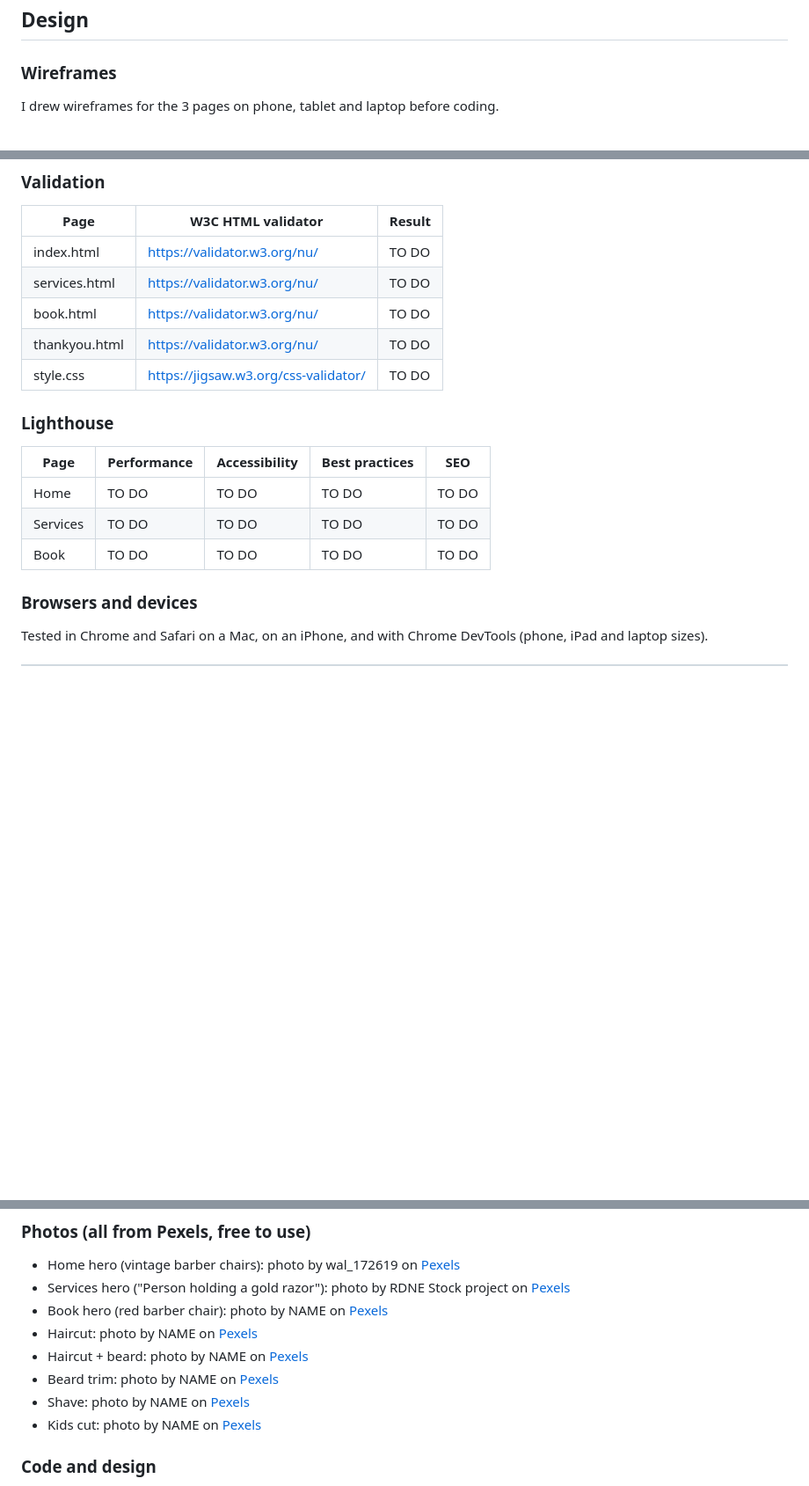
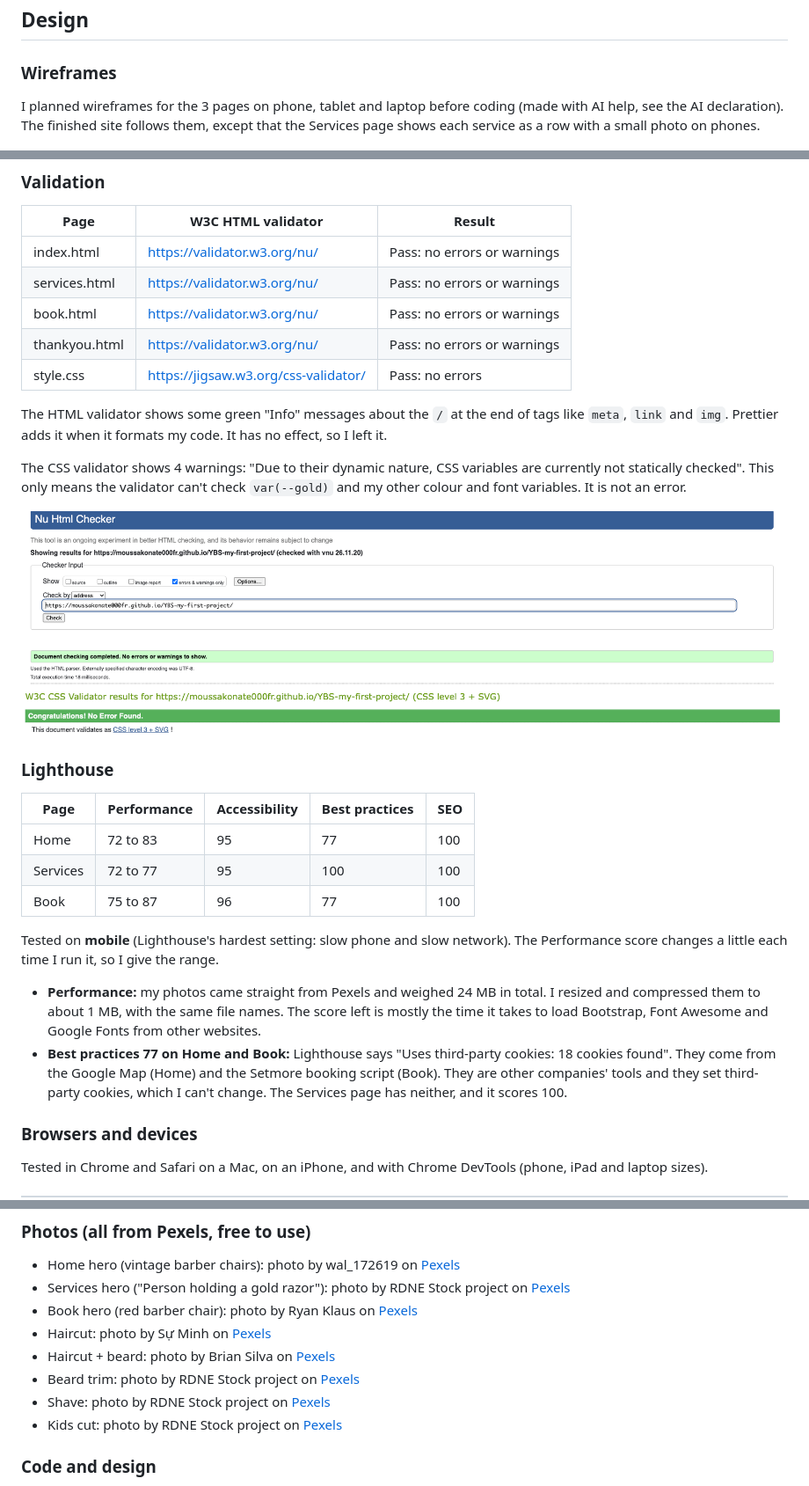
Before and after one commit to moussakonate000fr/YBS-my-first-project, a Markdown page: README.md, 3 parts joined by grey strips. Shown at 88% size. GitHub-like rendering; pictures changed too: assets/images/readme/w3c-css.png (added), assets/images/readme/w3c-html.png (added); blank space fills up the shorter version.

Commit message:
Finish README with screenshots and credits

```diff
--- a/README.md
+++ b/README.md
@@ -60,7 +60,7 @@ All 7 stories are in the **Done** column of the board.
 
 ### Wireframes
 
-I drew wireframes for the 3 pages on phone, tablet and laptop before coding.
+I planned wireframes for the 3 pages on phone, tablet and laptop before coding (made with AI help, see the AI declaration). The finished site follows them, except that the Services page shows each service as a row with a small photo on phones.
 
 ![Wireframes](assets/images/readme/wireframes.png)
 
@@ -181,19 +181,32 @@ The `access_key` in the form is **public by design**: it only says which inbox t
 
 | Page | W3C HTML validator | Result |
 |---|---|---|
-| index.html | https://validator.w3.org/nu/ | TO DO |
-| services.html | https://validator.w3.org/nu/ | TO DO |
-| book.html | https://validator.w3.org/nu/ | TO DO |
-| thankyou.html | https://validator.w3.org/nu/ | TO DO |
-| style.css | https://jigsaw.w3.org/css-validator/ | TO DO |
+| index.html | https://validator.w3.org/nu/ | Pass: no errors or warnings |
+| services.html | https://validator.w3.org/nu/ | Pass: no errors or warnings |
+| book.html | https://validator.w3.org/nu/ | Pass: no errors or warnings |
+| thankyou.html | https://validator.w3.org/nu/ | Pass: no errors or warnings |
+| style.css | https://jigsaw.w3.org/css-validator/ | Pass: no errors |
+
+The HTML validator shows some green "Info" messages about the `/` at the end of tags like `meta`, `link` and `img`. Prettier adds it when it formats my code. It has no effect, so I left it.
+
+The CSS validator shows 4 warnings: "Due to their dynamic nature, CSS variables are currently not statically checked". This only means the validator can't check `var(--gold)` and my other colour and font variables. It is not an error.
+
+![W3C HTML result](assets/images/readme/w3c-html.png)
+![W3C CSS result](assets/images/readme/w3c-css.png)
 
 ### Lighthouse
 
 | Page | Performance | Accessibility | Best practices | SEO |
 |---|---|---|---|---|
-| Home | TO DO | TO DO | TO DO | TO DO |
-| Services | TO DO | TO DO | TO DO | TO DO |
-| Book | TO DO | TO DO | TO DO | TO DO |
+| Home | 72 to 83 | 95 | 77 | 100 |
+| Services | 72 to 77 | 95 | 100 | 100 |
+| Book | 75 to 87 | 96 | 77 | 100 |
+
+Tested on **mobile** (Lighthouse's hardest setting: slow phone and slow network). The Performance score changes a little each time I run it, so I give the range.
+
+- **Performance:** my photos came straight from Pexels and weighed 24 MB in total. I resized and compressed them to about 1 MB, with the same file names. The score left is mostly the time it takes to load Bootstrap, Font Awesome and Google Fonts from other websites.
+- **Best practices 77 on Home and Book:** Lighthouse says "Uses third-party cookies: 18 cookies found". They come from the Google Map (Home) and the Setmore booking script (Book). They are other companies' tools and they set third-party cookies, which I can't change. The Services page has neither, and it scores 100.
+
 
 ### Browsers and devices
 
@@ -243,12 +259,12 @@ The site is deployed with **GitHub Pages**:
 
 - Home hero (vintage barber chairs): photo by wal_172619 on [Pexels](https://www.pexels.com/)
 - Services hero ("Person holding a gold razor"): photo by RDNE Stock project on [Pexels](https://www.pexels.com/photo/person-holding-a-gold-razor-7697316/)
-- Book hero (red barber chair): photo by NAME on [Pexels](LINK)
-- Haircut: photo by NAME on [Pexels](LINK)
-- Haircut + beard: photo by NAME on [Pexels](LINK)
-- Beard trim: photo by NAME on [Pexels](LINK)
-- Shave: photo by NAME on [Pexels](LINK)
-- Kids cut: photo by NAME on [Pexels](LINK)
+- Book hero (red barber chair): photo by Ryan Klaus on [Pexels](https://www.pexels.com/photo/a-red-barber-leather-padded-chair-12304516/)
+- Haircut: photo by Sự Minh on [Pexels](https://www.pexels.com/photo/unrecognizable-hands-trimming-male-haircut-with-trimmer-11333875/)
+- Haircut + beard: photo by Brian Silva on [Pexels](https://www.pexels.com/photo/man-smiling-during-a-haircut-in-barbershop-39559309/)
+- Beard trim: photo by RDNE Stock project on [Pexels](https://www.pexels.com/photo/barber-shaving-customer-with-a-razor-7697441/)
+- Shave: photo by RDNE Stock project on [Pexels](https://www.pexels.com/photo/a-barber-covering-a-client-s-face-hot-towel-7697492/)
+- Kids cut: photo by RDNE Stock project on [Pexels](https://www.pexels.com/photo/boy-in-blue-long-sleeves-shirt-sitting-on-barber-chair-7697398/)
 
 ### Code and design
 
```
Also changed, not shown: other parts of README.md (+5 -2 lines), assets/images/readme/responsive.png (added), assets/images/readme/setmore-confirmation.png (added), assets/images/readme/wireframes.png (added).
